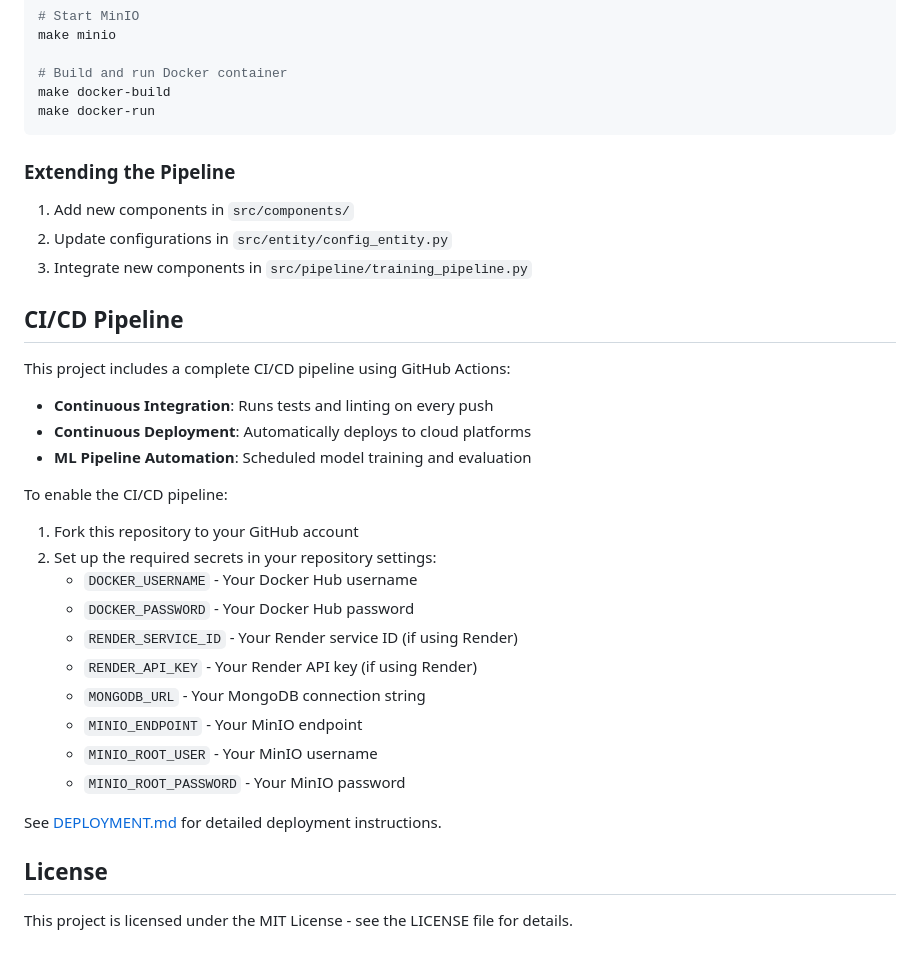
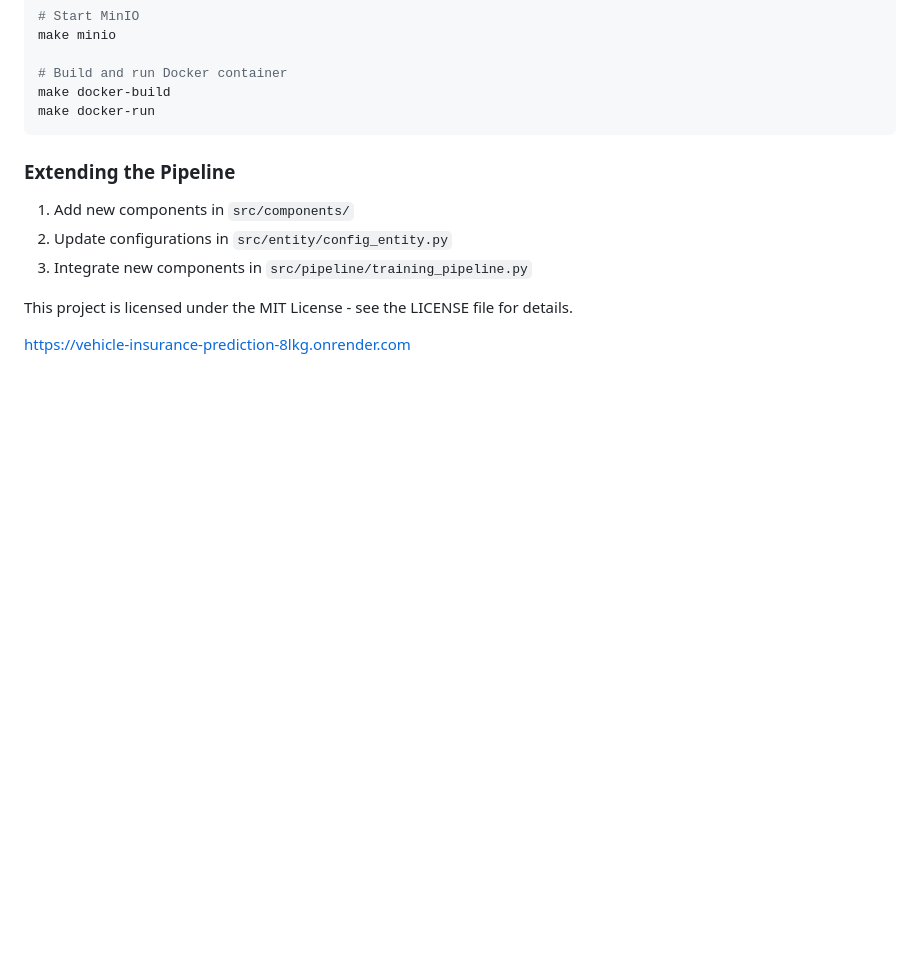
Before and after one commit to deathvadeR-afk/MLOps_project, a Markdown page: README.md, the part around the change. Rendered like a GitHub page; blank space fills up the shorter version.

Commit message:
Update README
Removed CI/CD pipeline details and added project link.

```diff
--- a/README.md
+++ b/README.md
@@ -204,28 +204,6 @@ make docker-run
 2. Update configurations in `src/entity/config_entity.py`
 3. Integrate new components in `src/pipeline/training_pipeline.py`
 
-## CI/CD Pipeline
+This project is licensed under the MIT License - see the LICENSE file for details.
 
-This project includes a complete CI/CD pipeline using GitHub Actions:
-
-- **Continuous Integration**: Runs tests and linting on every push
-- **Continuous Deployment**: Automatically deploys to cloud platforms
-- **ML Pipeline Automation**: Scheduled model training and evaluation
-
-To enable the CI/CD pipeline:
-
-1. Fork this repository to your GitHub account
-2. Set up the required secrets in your repository settings:
-   - `DOCKER_USERNAME` - Your Docker Hub username
-   - `DOCKER_PASSWORD` - Your Docker Hub password
-   - `RENDER_SERVICE_ID` - Your Render service ID (if using Render)
-   - `RENDER_API_KEY` - Your Render API key (if using Render)
-   - `MONGODB_URL` - Your MongoDB connection string
-   - `MINIO_ENDPOINT` - Your MinIO endpoint
-   - `MINIO_ROOT_USER` - Your MinIO username
-   - `MINIO_ROOT_PASSWORD` - Your MinIO password
-
-See [DEPLOYMENT.md](DEPLOYMENT.md) for detailed deployment instructions.
-
-## License
-This project is licensed under the MIT License - see the LICENSE file for details.
+https://vehicle-insurance-prediction-8lkg.onrender.com
```
